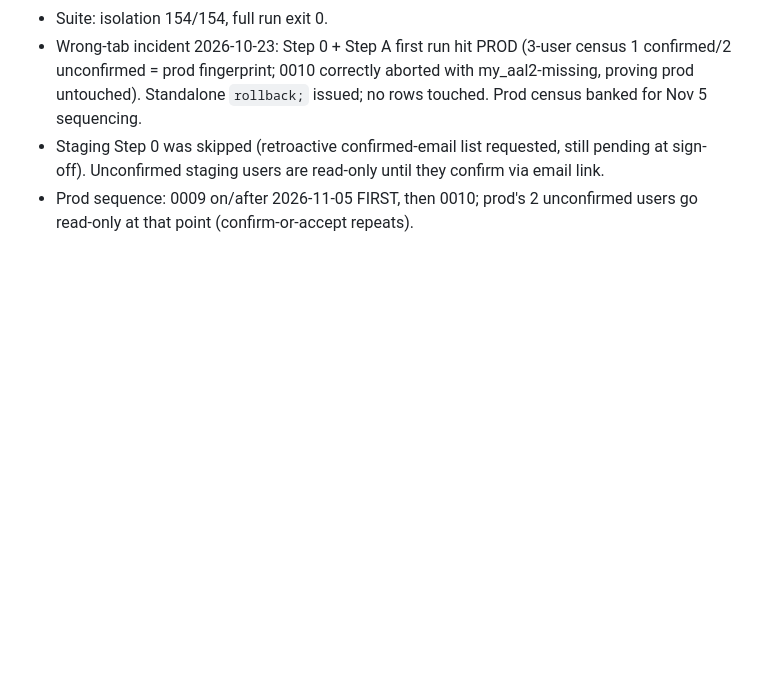
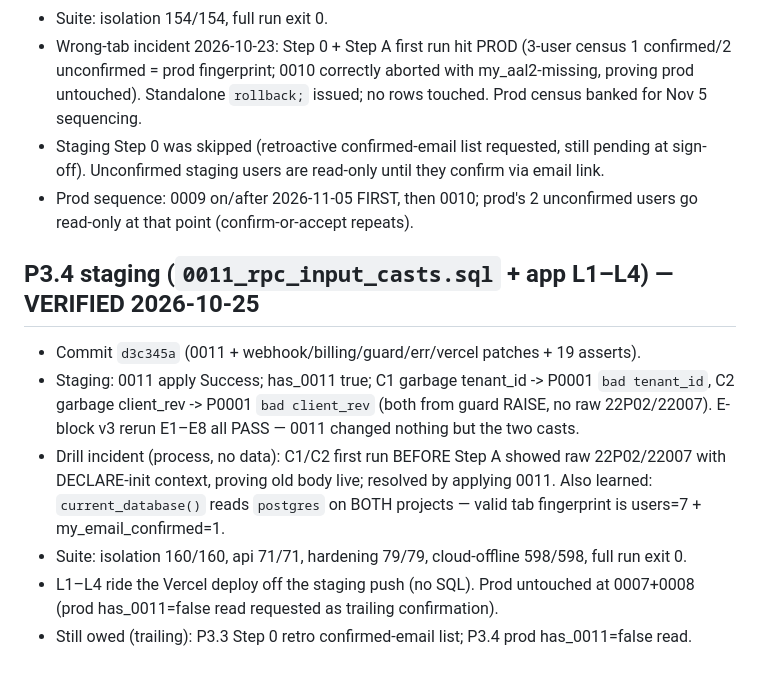
Before and after one commit to SMC-AI-hub/KidGrow-Plus, a Markdown page: docs/security/phase2-completion.md, the part around the change. Rendered like a GitHub page; blank space fills up the shorter version.

Commit message:
P3.4 staging sign-off recorded (0011 live, E-block E1-E8 PASS)

```diff
--- a/docs/security/phase2-completion.md
+++ b/docs/security/phase2-completion.md
@@ -73,3 +73,20 @@ M5 (role CHECKs + owner-only owner-grant). Delivered as one additive migration.
   they confirm via email link.
 - Prod sequence: 0009 on/after 2026-11-05 FIRST, then 0010; prod's 2
   unconfirmed users go read-only at that point (confirm-or-accept repeats).
+
+## P3.4 staging (`0011_rpc_input_casts.sql` + app L1–L4) — VERIFIED 2026-10-25
+- Commit `d3c345a` (0011 + webhook/billing/guard/err/vercel patches + 19 asserts).
+- Staging: 0011 apply Success; has_0011 true; C1 garbage tenant_id ->
+  P0001 `bad tenant_id`, C2 garbage client_rev -> P0001 `bad client_rev`
+  (both from guard RAISE, no raw 22P02/22007). E-block v3 rerun E1–E8 all
+  PASS — 0011 changed nothing but the two casts.
+- Drill incident (process, no data): C1/C2 first run BEFORE Step A showed raw
+  22P02/22007 with DECLARE-init context, proving old body live; resolved by
+  applying 0011. Also learned: `current_database()` reads `postgres` on BOTH
+  projects — valid tab fingerprint is users=7 + my_email_confirmed=1.
+- Suite: isolation 160/160, api 71/71, hardening 79/79, cloud-offline
+  598/598, full run exit 0.
+- L1–L4 ride the Vercel deploy off the staging push (no SQL). Prod untouched
+  at 0007+0008 (prod has_0011=false read requested as trailing confirmation).
+- Still owed (trailing): P3.3 Step 0 retro confirmed-email list; P3.4 prod
+  has_0011=false read.
```
